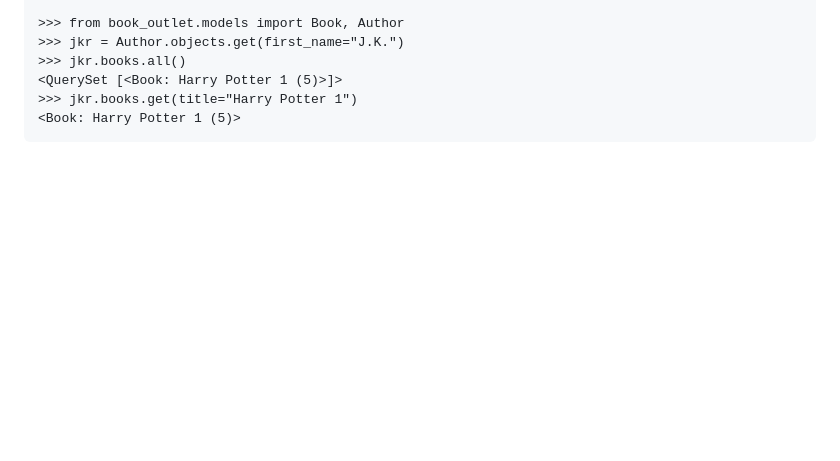
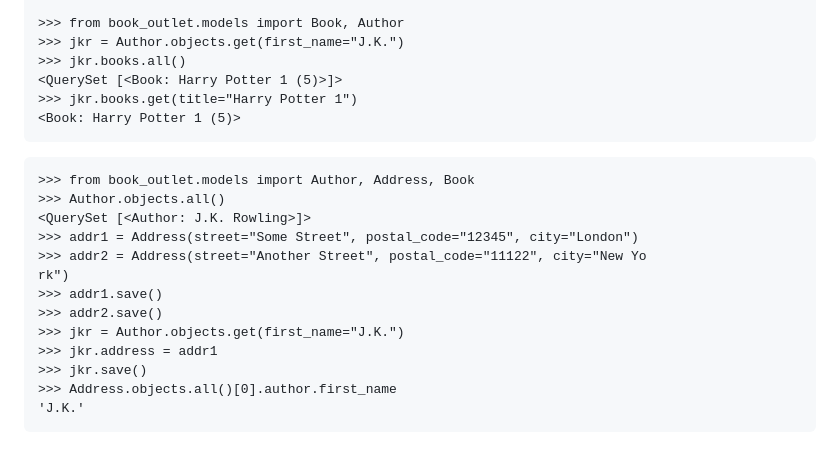
Before and after one commit to amit-inverse/django_book_store, a Markdown page: _commands.md, the part around the change. GitHub-like rendering; blank space fills up the shorter version.

Commit message:
One-to-one python code

````diff
--- a/_commands.md
+++ b/_commands.md
@@ -126,3 +126,19 @@ python manage.py shell
 >>> jkr.books.get(title="Harry Potter 1")
 <Book: Harry Potter 1 (5)>
 ```
+
+```
+>>> from book_outlet.models import Author, Address, Book
+>>> Author.objects.all()
+<QuerySet [<Author: J.K. Rowling>]>
+>>> addr1 = Address(street="Some Street", postal_code="12345", city="London")
+>>> addr2 = Address(street="Another Street", postal_code="11122", city="New Yo
+rk")
+>>> addr1.save()
+>>> addr2.save()
+>>> jkr = Author.objects.get(first_name="J.K.")
+>>> jkr.address = addr1
+>>> jkr.save()
+>>> Address.objects.all()[0].author.first_name
+'J.K.'
+```
````
